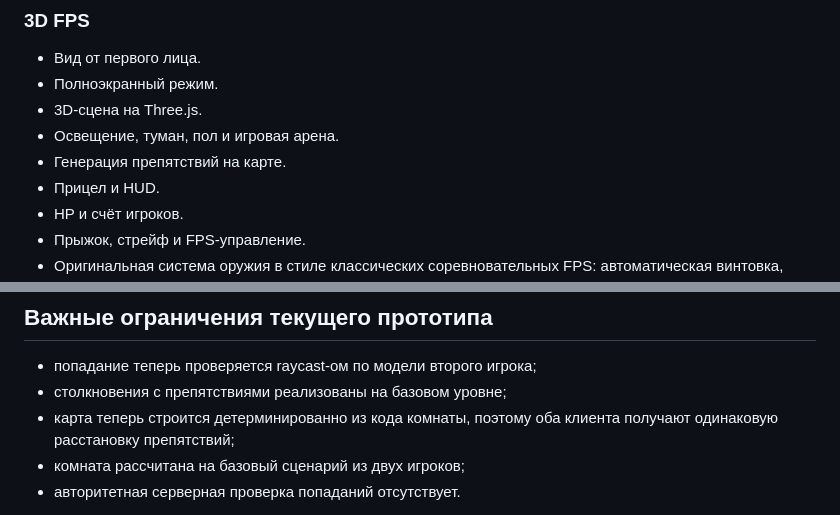
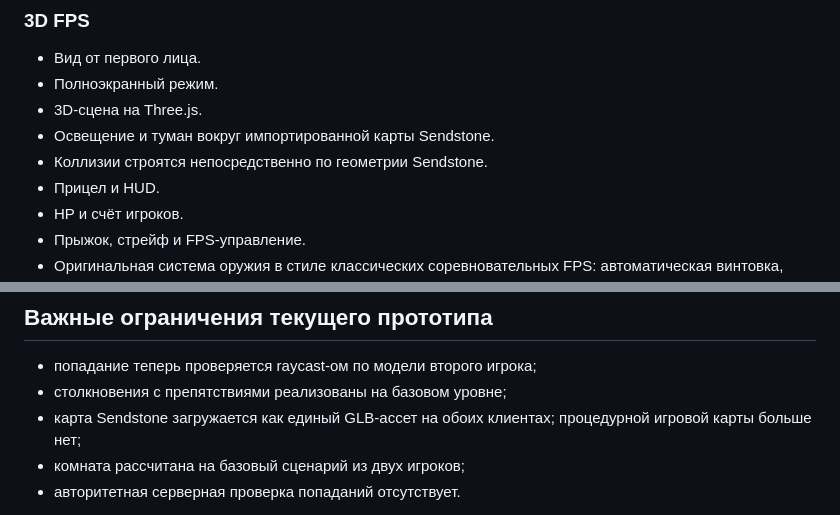
Before and after one commit to cuuw619-maker/shooter, a Markdown page: README.md, 2 parts joined by grey strips. Drawn GitHub-style.

Commit message:
Document Sendstone as the only gameplay map

```diff
--- a/README.md
+++ b/README.md
@@ -16,8 +16,8 @@
 - Вид от первого лица.
 - Полноэкранный режим.
 - 3D-сцена на Three.js.
-- Освещение, туман, пол и игровая арена.
-- Генерация препятствий на карте.
+- Освещение и туман вокруг импортированной карты Sendstone.
+- Коллизии строятся непосредственно по геометрии Sendstone.
 - Прицел и HUD.
 - HP и счёт игроков.
 - Прыжок, стрейф и FPS-управление.
@@ -165,7 +165,7 @@ http://localhost:8000
 
 - попадание теперь проверяется raycast-ом по модели второго игрока;
 - столкновения с препятствиями реализованы на базовом уровне;
-- карта теперь строится детерминированно из кода комнаты, поэтому оба клиента получают одинаковую расстановку препятствий;
+- карта Sendstone загружается как единый GLB-ассет на обоих клиентах; процедурной игровой карты больше нет;
 - комната рассчитана на базовый сценарий из двух игроков;
 - авторитетная серверная проверка попаданий отсутствует.
 
```
